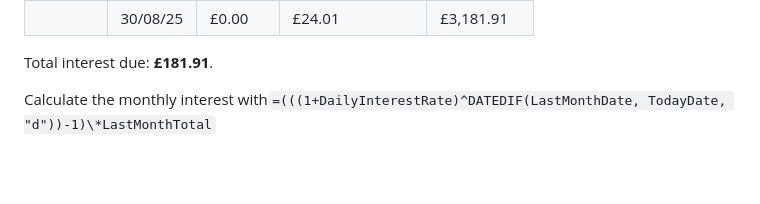
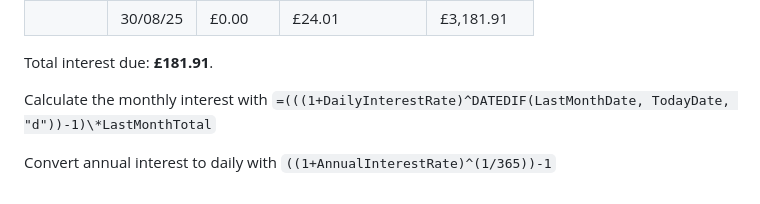
Before and after one commit to luhis/luhis.github.io, a Markdown page: src/blog/regular-saver.md, the part around the change. GitHub-like rendering; blank space fills up the shorter version.

Commit message:
add interest rate calculation

```diff
--- a/src/blog/regular-saver.md
+++ b/src/blog/regular-saver.md
@@ -56,4 +56,6 @@ If we open the account on the last day of the month, make the first payment on t
 
 Total interest due: **£181.91**.
 
-Calculate the monthly interest with`=(((1+DailyInterestRate)^DATEDIF(LastMonthDate, TodayDate, "d"))-1)\*LastMonthTotal`
+Calculate the monthly interest with `=(((1+DailyInterestRate)^DATEDIF(LastMonthDate, TodayDate, "d"))-1)\*LastMonthTotal`
+
+Convert annual interest to daily with `((1+AnnualInterestRate)^(1/365))-1`
```
